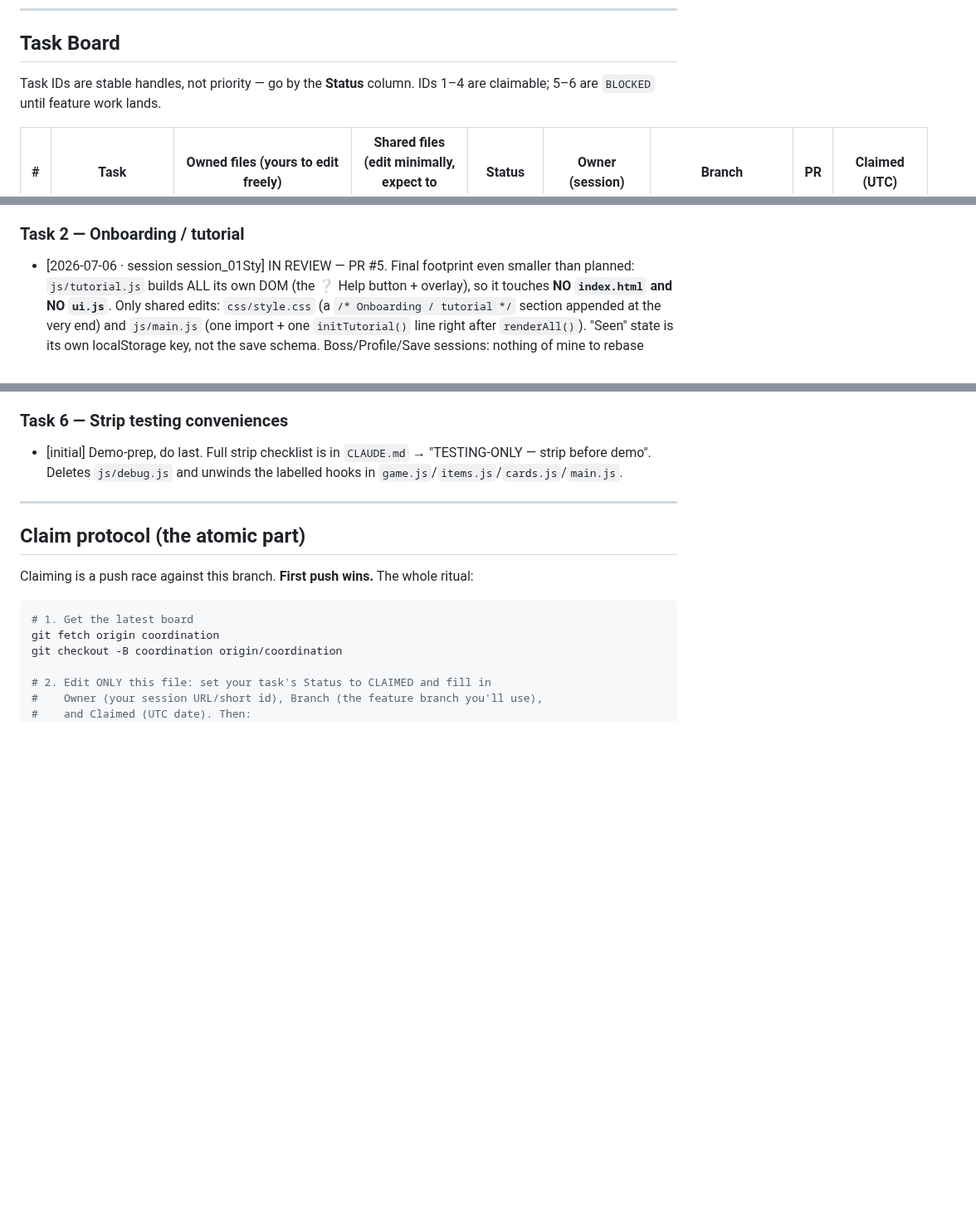
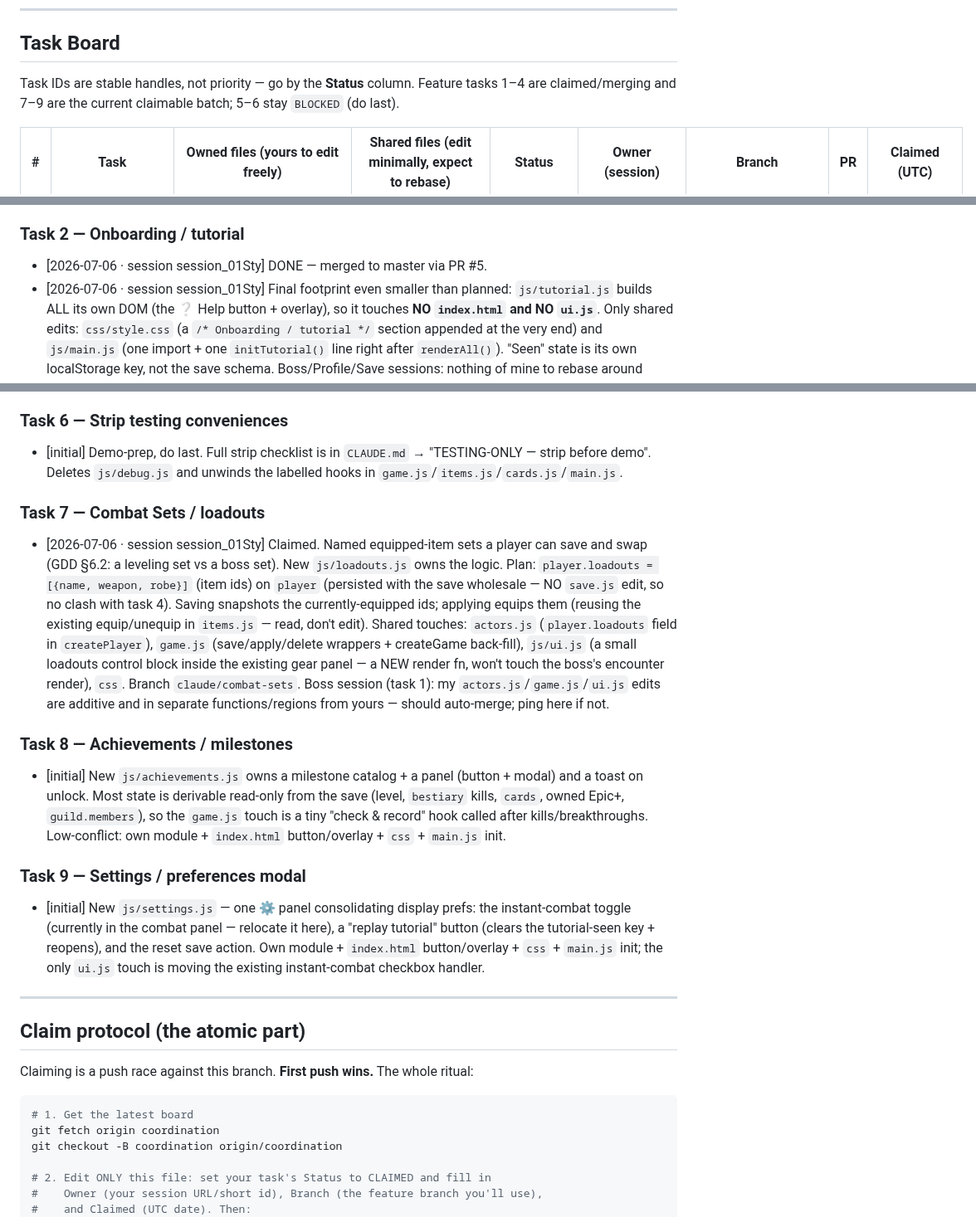
Before and after one commit to tarnos12/fallensword-prototype, a Markdown page: TASKS.md, 3 parts joined by grey strips. Shown at 83% size. Rendered like a GitHub page; blank space fills up the shorter version.

Commit message:
board: task 2 DONE (PR #5); add tasks 7-9, claim 7 (Combat Sets)
Board was fully claimed/blocked, so added Combat Sets (7), Achievements (8),
Settings (9). Claimed 7 for session_01Sty; 8 & 9 left AVAILABLE for others.

Co-Authored-By: Claude Opus 4.8 <noreply@anthropic.com>
Claude-Session: https://claude.ai/code/session_01StytquqHVUcgK8Y2iAMYUa

```diff
--- a/TASKS.md
+++ b/TASKS.md
@@ -36,7 +36,7 @@ thread on the task.
 
 ## Task Board
 
-Task IDs are stable handles, not priority — go by the **Status** column. IDs 1–4 are claimable; 5–6 are `BLOCKED` until feature work lands.
+Task IDs are stable handles, not priority — go by the **Status** column. Feature tasks 1–4 are claimed/merging and 7–9 are the current claimable batch; 5–6 stay `BLOCKED` (do last).
 
 | # | Task | Owned files (yours to edit freely) | Shared files (edit minimally, expect to rebase) | Status | Owner (session) | Branch | PR | Claimed (UTC) |
 |---|---|---|---|---|---|---|---|---|
@@ -75,7 +78,8 @@ should rebase around. Format: `- [YYYY-MM-DD · session <id>] <comment>`.
   Working on branch `claude/choose-task-fxtfot`. Rebase around these anchors.
 
 ### Task 2 — Onboarding / tutorial
-- [2026-07-06 · session session_01Sty] IN REVIEW — PR #5. Final footprint even
+- [2026-07-06 · session session_01Sty] DONE — merged to master via PR #5.
+- [2026-07-06 · session session_01Sty] Final footprint even
   smaller than planned: `js/tutorial.js` builds ALL its own DOM (the ❔ Help
   button + overlay), so it touches **NO `index.html` and NO `ui.js`**. Only
   shared edits: `css/style.css` (a `/* Onboarding / tutorial */` section
@@ -130,6 +134,34 @@ should rebase around. Format: `- [YYYY-MM-DD · session <id>] <comment>`.
 - [initial] Demo-prep, do last. Full strip checklist is in `CLAUDE.md` →
   "TESTING-ONLY — strip before demo". Deletes `js/debug.js` and unwinds the
   labelled hooks in `game.js`/`items.js`/`cards.js`/`main.js`.
+
+### Task 7 — Combat Sets / loadouts
+- [2026-07-06 · session session_01Sty] Claimed. Named equipped-item sets a
+  player can save and swap (GDD §6.2: a leveling set vs a boss set). New
+  `js/loadouts.js` owns the logic. Plan: `player.loadouts = [{name, weapon, robe}]`
+  (item ids) on `player` (persisted with the save wholesale — NO `save.js` edit,
+  so no clash with task 4). Saving snapshots the currently-equipped ids; applying
+  equips them (reusing the existing equip/unequip in `items.js` — read, don't
+  edit). Shared touches: `actors.js` (`player.loadouts` field in `createPlayer`),
+  `game.js` (save/apply/delete wrappers + createGame back-fill), `js/ui.js` (a
+  small loadouts control block inside the existing gear panel — a NEW render fn,
+  won't touch the boss's encounter render), `css`. Branch `claude/combat-sets`.
+  Boss session (task 1): my `actors.js`/`game.js`/`ui.js` edits are additive and
+  in separate functions/regions from yours — should auto-merge; ping here if not.
+
+### Task 8 — Achievements / milestones
+- [initial] New `js/achievements.js` owns a milestone catalog + a panel (button +
+  modal) and a toast on unlock. Most state is derivable read-only from the save
+  (level, `bestiary` kills, `cards`, owned Epic+, `guild.members`), so the
+  `game.js` touch is a tiny "check & record" hook called after kills/breakthroughs.
+  Low-conflict: own module + `index.html` button/overlay + `css` + `main.js` init.
+
+### Task 9 — Settings / preferences modal
+- [initial] New `js/settings.js` — one ⚙ panel consolidating display prefs: the
+  instant-combat toggle (currently in the combat panel — relocate it here), a
+  "replay tutorial" button (clears the tutorial-seen key + reopens), and the reset
+  save action. Own module + `index.html` button/overlay + `css` + `main.js` init;
+  the only `ui.js` touch is moving the existing instant-combat checkbox handler.
 
 ---
 
```
Also changed, not shown: other parts of TASKS.md (+6 -2 lines).
